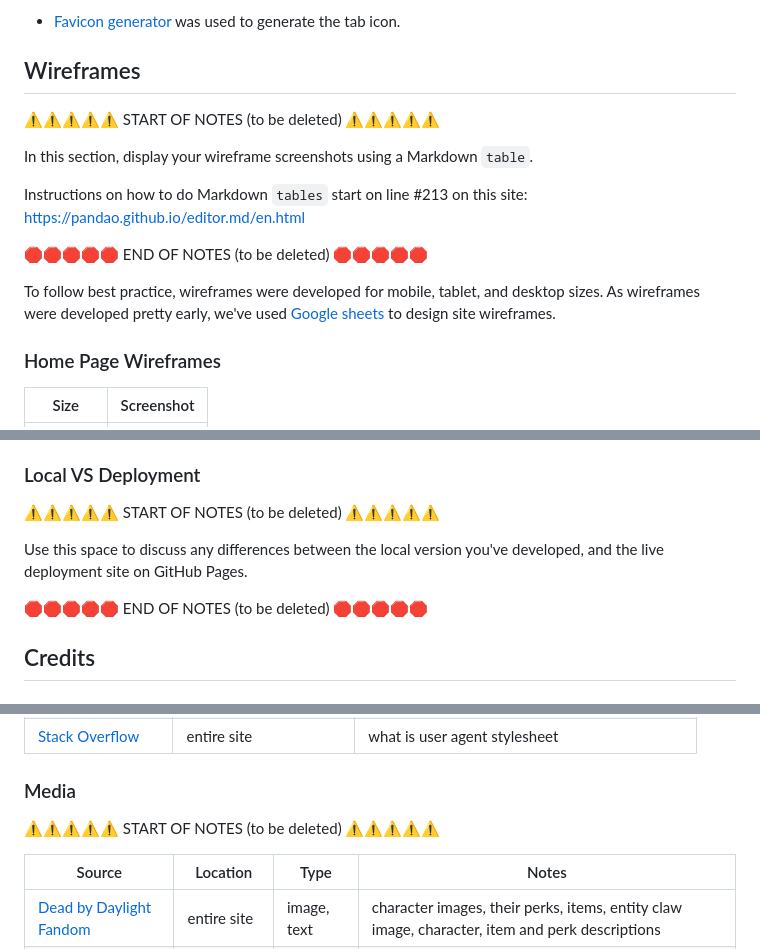
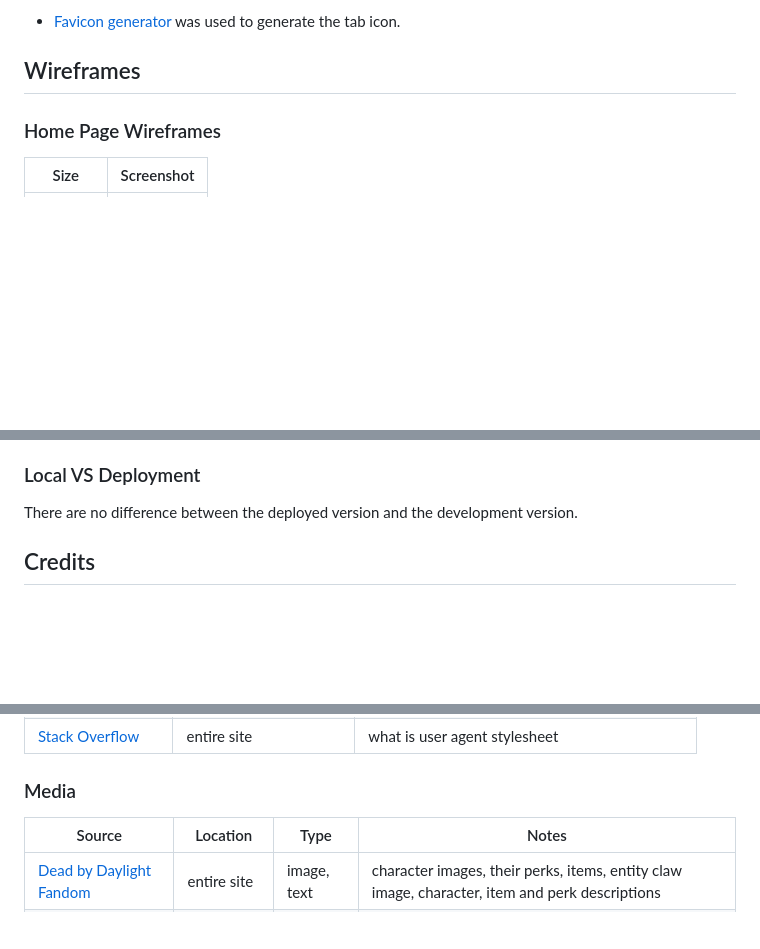
Before and after one commit to josipcodes/dead-by-daylight, a Markdown page: README.md, 3 parts joined by grey strips. Rendered like a GitHub page; blank space fills up the shorter version.

Commit message:
Update readme.md to remove personal notes

```diff
--- a/README.md
+++ b/README.md
@@ -75,17 +75,6 @@ In order to provide elegant experience, Favicon generator was used to provide ta
 - [Favicon generator](http://tools.dynamicdrive.com/favicon) was used to generate the tab icon.
 
 ## Wireframes
-
-⚠️⚠️⚠️⚠️⚠️ START OF NOTES (to be deleted) ⚠️⚠️⚠️⚠️⚠️
-
-In this section, display your wireframe screenshots using a Markdown `table`.
-
-Instructions on how to do Markdown `tables` start on line #213 on this site: https://pandao.github.io/editor.md/en.html
-
-🛑🛑🛑🛑🛑 END OF NOTES (to be deleted) 🛑🛑🛑🛑🛑
-
-To follow best practice, wireframes were developed for mobile, tablet, and desktop sizes.
-As wireframes were developed pretty early, we've used [Google sheets](https://www.google.com/sheets/about/) to design site wireframes.
 
 ### Home Page Wireframes
 
@@ -267,11 +256,7 @@ You can fork this repository by using the following steps:
 
 ### Local VS Deployment
 
-⚠️⚠️⚠️⚠️⚠️ START OF NOTES (to be deleted) ⚠️⚠️⚠️⚠️⚠️
-
-Use this space to discuss any differences between the local version you've developed, and the live deployment site on GitHub Pages.
-
-🛑🛑🛑🛑🛑 END OF NOTES (to be deleted) 🛑🛑🛑🛑🛑
+There are no difference between the deployed version and the development version.
 
 ## Credits
 
@@ -292,8 +277,6 @@ Use this space to discuss any differences between the local version you've devel
 
 ### Media
 
-⚠️⚠️⚠️⚠️⚠️ START OF NOTES (to be deleted) ⚠️⚠️⚠️⚠️⚠️
-
 | Source | Location | Type | Notes |
 | --- | --- | --- | --- |
 | [Dead by Daylight Fandom](https://deadbydaylight.fandom.com/wiki/Dead_by_Daylight_Wiki) | entire site | image, text | character images, their perks, items, entity claw image, character, item and perk descriptions |
```
